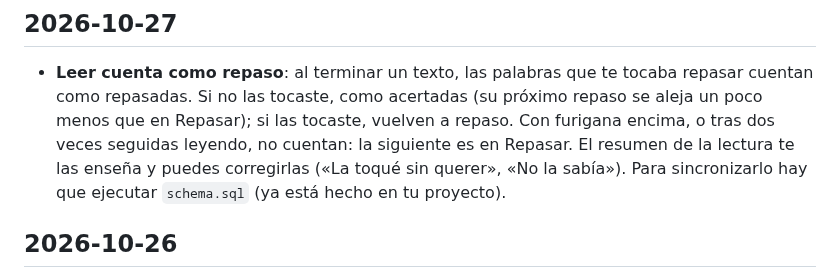
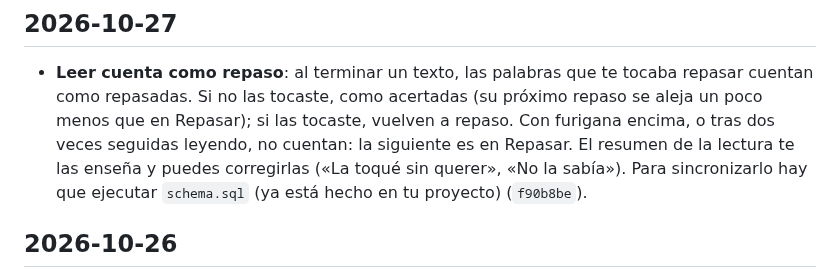
Before and after one commit to javier9302/kanji-learning-app, a Markdown page: CHANGELOG.md, the part around the change. Rendered like a GitHub page.

Commit message:
CHANGELOG: hash de leer cuenta como repaso
Co-Authored-By: Claude Opus 5.5 <noreply@anthropic.com>
Claude-Session: https://claude.ai/code/session_011Rdj6PGf16PdpP86L3M4vn

```diff
--- a/CHANGELOG.md
+++ b/CHANGELOG.md
@@ -11,7 +11,7 @@ Cómo funciona todo hoy: [docs/COMO-FUNCIONA.md](docs/COMO-FUNCIONA.md).
   Repasar); si las tocaste, vuelven a repaso. Con furigana encima, o tras dos veces seguidas
   leyendo, no cuentan: la siguiente es en Repasar. El resumen de la lectura te las enseña y puedes
   corregirlas («La toqué sin querer», «No la sabía»). Para sincronizarlo hay que ejecutar
-  `schema.sql` (ya está hecho en tu proyecto).
+  `schema.sql` (ya está hecho en tu proyecto) (`f90b8be`).
 
 ## 2026-10-26
 
```
